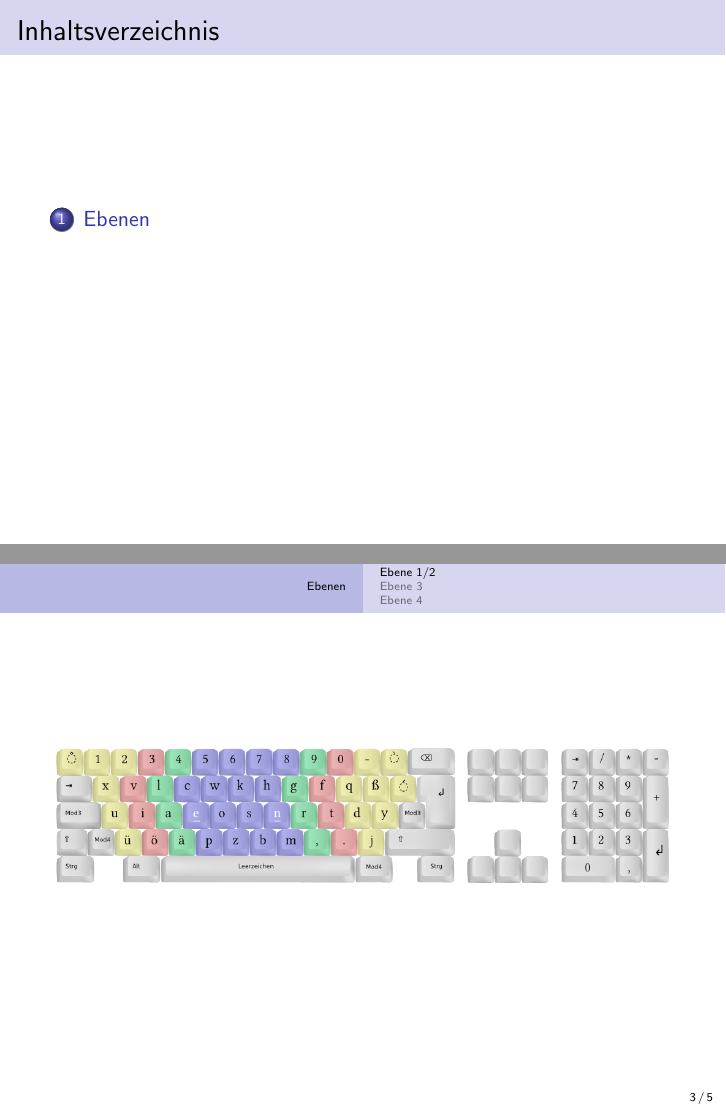
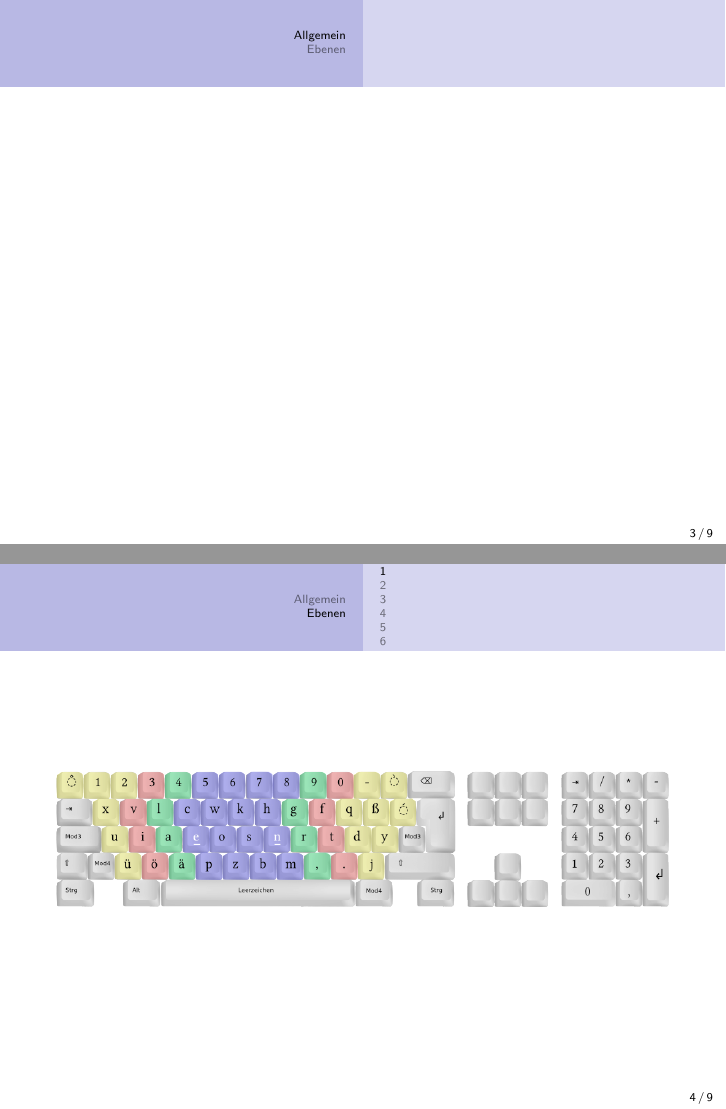
Before and after one commit to ck-schmidi/neo-presentation, LaTeX slides (slides.tex): pages 2 and 3 of 5 before the commit and pages 3 and 4 of 9 after it, joined at a grey line. Compiled offline with pdfLaTeX.

Commit message:
addet new images and some new slides

```diff
--- a/slides.tex
+++ b/slides.tex
@@ -32,13 +32,14 @@
   [hideallsubsections]
 }
 
-%\begin{frame}[fragile]{NEO}{Ergonomisch optimiert}
-%\end{frame}
+\section{Allgemein}
+\frame{
+
+}
 
 \section{Ebenen}
-\subsection{Ebene 1/2}
-\frame[label=Ebene1_2]{
-  \includegraphics[width=\linewidth]{images/neo_ebene1.png}
+\subsection{1}
+\frame[label=Ebene1]{
+  \includegraphics[width=\linewidth]{./images/neo_ebene1.png}
 }
 
-\subsection{Ebene 3}
@@ -46,4 +53,3 @@
   \includegraphics[width=\linewidth]{images/neo_ebene3.png}
 }
 
-\subsection{Ebene 4}
```
Also changed, not shown: slides.tex (16 more changed lines).
